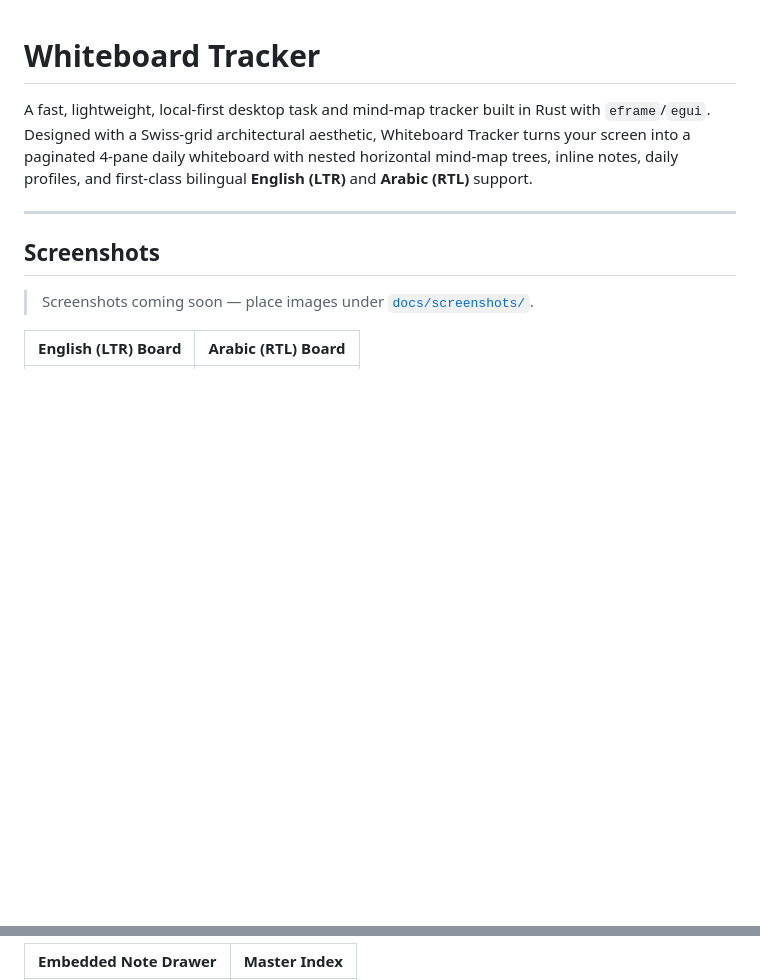
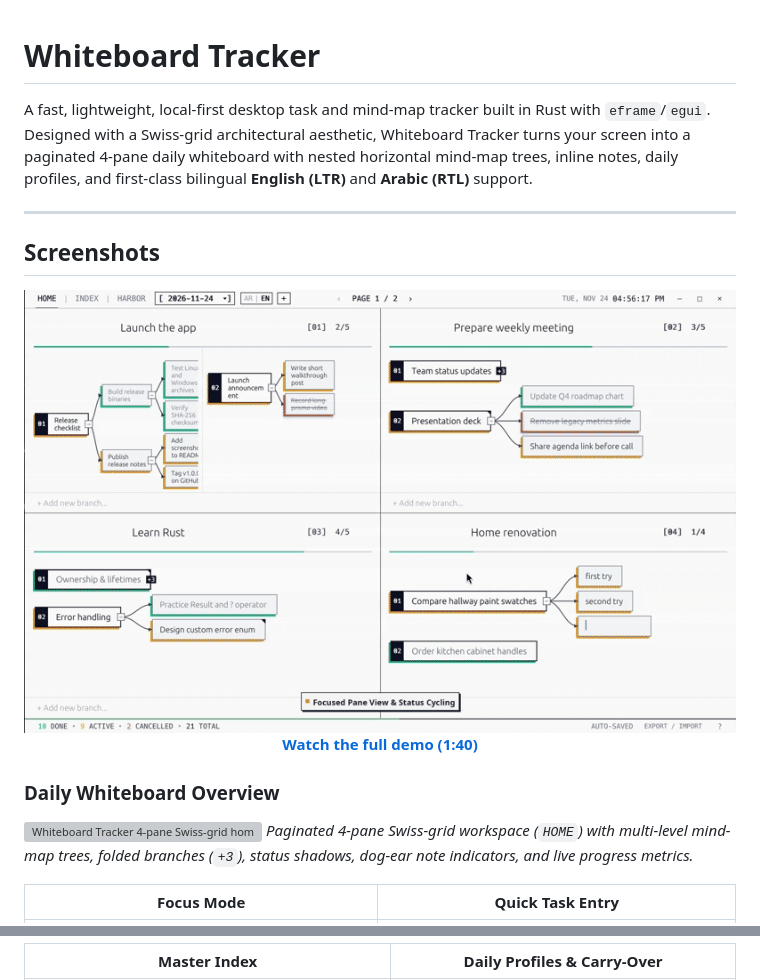
Before and after one commit to octapus871/whiteboard-tracker, a Markdown page: README.md, 2 parts joined by grey strips. Drawn GitHub-style; pictures changed too: docs/screenshots/demo-preview.gif (added); blank space fills up the shorter version; grey boxes are pictures that could not be loaded.

Commit message:
Add screenshots, demo video preview, and README gallery

```diff
--- a/README.md
+++ b/README.md
@@ -6,7 +6,16 @@ A fast, lightweight, local-first desktop task and mind-map tracker built in Rust
 
 ## Screenshots
 
-> Screenshots coming soon — place images under [`docs/screenshots/`](docs/screenshots/).
+<p align="center">
+  <img src="docs/screenshots/demo-preview.gif" alt="Whiteboard Tracker animated preview showing Focus Mode, status cycling, and the inline Note Drawer" width="800" />
+  <br />
+  <a href="docs/screenshots/demo.mp4"><strong>Watch the full demo (1:40)</strong></a>
+</p>
 
-| English (LTR) Board | Arabic (RTL) Board |
+### Daily Whiteboard Overview
+
+![Whiteboard Tracker 4-pane Swiss-grid home board with nested mind-map trees, folded branch badge, and progress bar](docs/screenshots/home-board.png)
+*Paginated 4-pane Swiss-grid workspace (`HOME`) with multi-level mind-map trees, folded branches (`+3`), status shadows, dog-ear note indicators, and live progress metrics.*
+
+| Focus Mode | Quick Task Entry |
 | :---: | :---: |
@@ -14,3 +24,3 @@ A fast, lightweight, local-first desktop task and mind-map tracker built in Rust
 
-| Embedded Note Drawer | Master Index |
+| Master Index | Daily Profiles & Carry-Over |
 | :---: | :---: |
```
Also changed, not shown: other parts of README.md (+9 -2 lines), docs/screenshots/daily-profiles.png (added), docs/screenshots/demo-poster.png (added).
